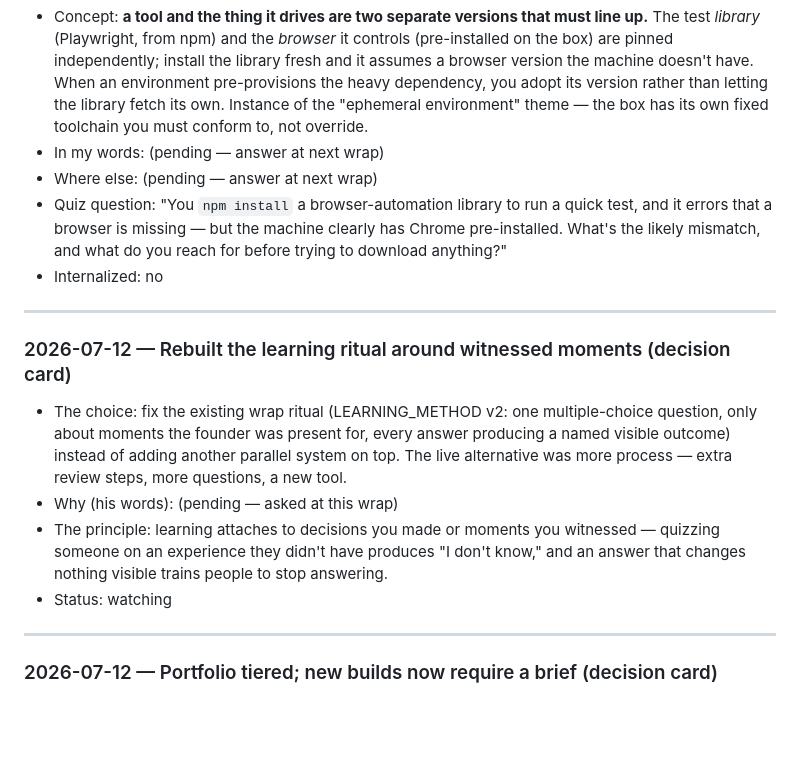
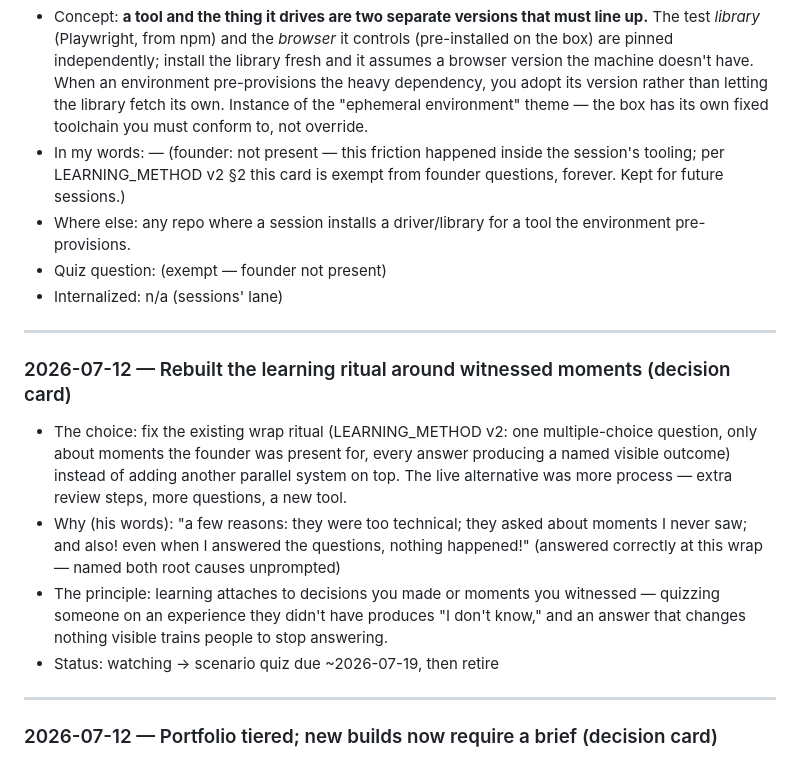
Before and after one commit to instatank/time-tracker, a Markdown page: LEARNINGS.md, the part around the change. GitHub-like rendering; blank space fills up the shorter version.

Commit message:
Record founder's answer on today's decision card; exempt unwitnessed Playwright card per method v2
Co-Authored-By: Claude Fable 5 <noreply@anthropic.com>
Claude-Session: https://claude.ai/code/session_01RWx5FdnesuF44fhUzxgfAC

```diff
--- a/LEARNINGS.md
+++ b/LEARNINGS.md
@@ -28,18 +28,18 @@ Weekly synthesis promotes cards into `playbook/PLAYBOOK.md` — as instances of
 ### 2026-07-06 — Playwright I installed didn't match the browser already on the machine
 - What happened: to verify Phase C in a real browser I `npm install`ed Playwright, but it launched looking for a browser version (`chromium-1140`) that wasn't there — the cloud environment ships a *different* pre-installed Chromium (`chromium-1194`). Pointing at that binary then failed a second way: the full `chrome` build has dropped the old headless mode Playwright 1.48 asks for. Fix was to point `executablePath` at the separate `headless_shell` binary that still implements it. Two rounds of trial-and-error before the browser even launched.
 - Concept: **a tool and the thing it drives are two separate versions that must line up.** The test *library* (Playwright, from npm) and the *browser* it controls (pre-installed on the box) are pinned independently; install the library fresh and it assumes a browser version the machine doesn't have. When an environment pre-provisions the heavy dependency, you adopt its version rather than letting the library fetch its own. Instance of the "ephemeral environment" theme — the box has its own fixed toolchain you must conform to, not override.
-- In my words: (pending — answer at next wrap)
-- Where else: (pending — answer at next wrap)
-- Quiz question: "You `npm install` a browser-automation library to run a quick test, and it errors that a browser is missing — but the machine clearly has Chrome pre-installed. What's the likely mismatch, and what do you reach for before trying to download anything?"
-- Internalized: no
+- In my words: — (founder: not present — this friction happened inside the session's tooling; per LEARNING_METHOD v2 §2 this card is exempt from founder questions, forever. Kept for future sessions.)
+- Where else: any repo where a session installs a driver/library for a tool the environment pre-provisions.
+- Quiz question: (exempt — founder not present)
+- Internalized: n/a (sessions' lane)
 
 ---
 
 ### 2026-07-12 — Rebuilt the learning ritual around witnessed moments (decision card)
 - The choice: fix the existing wrap ritual (LEARNING_METHOD v2: one multiple-choice question, only about moments the founder was present for, every answer producing a named visible outcome) instead of adding another parallel system on top. The live alternative was more process — extra review steps, more questions, a new tool.
-- Why (his words): (pending — asked at this wrap)
+- Why (his words): "a few reasons: they were too technical; they asked about moments I never saw; and also! even when I answered the questions, nothing happened!" (answered correctly at this wrap — named both root causes unprompted)
 - The principle: learning attaches to decisions you made or moments you witnessed — quizzing someone on an experience they didn't have produces "I don't know," and an answer that changes nothing visible trains people to stop answering.
-- Status: watching
+- Status: watching → scenario quiz due ~2026-07-19, then retire
 
 ---
 
```
